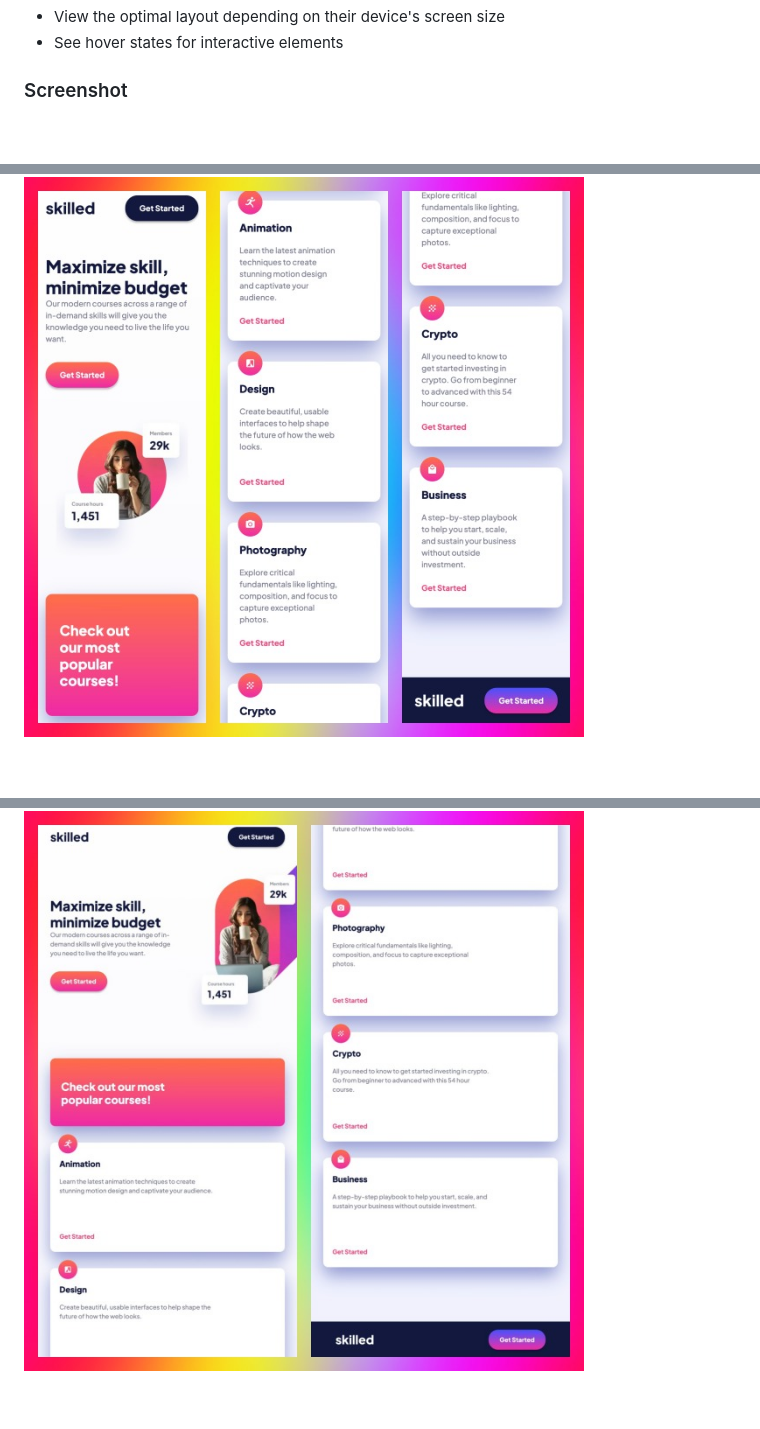
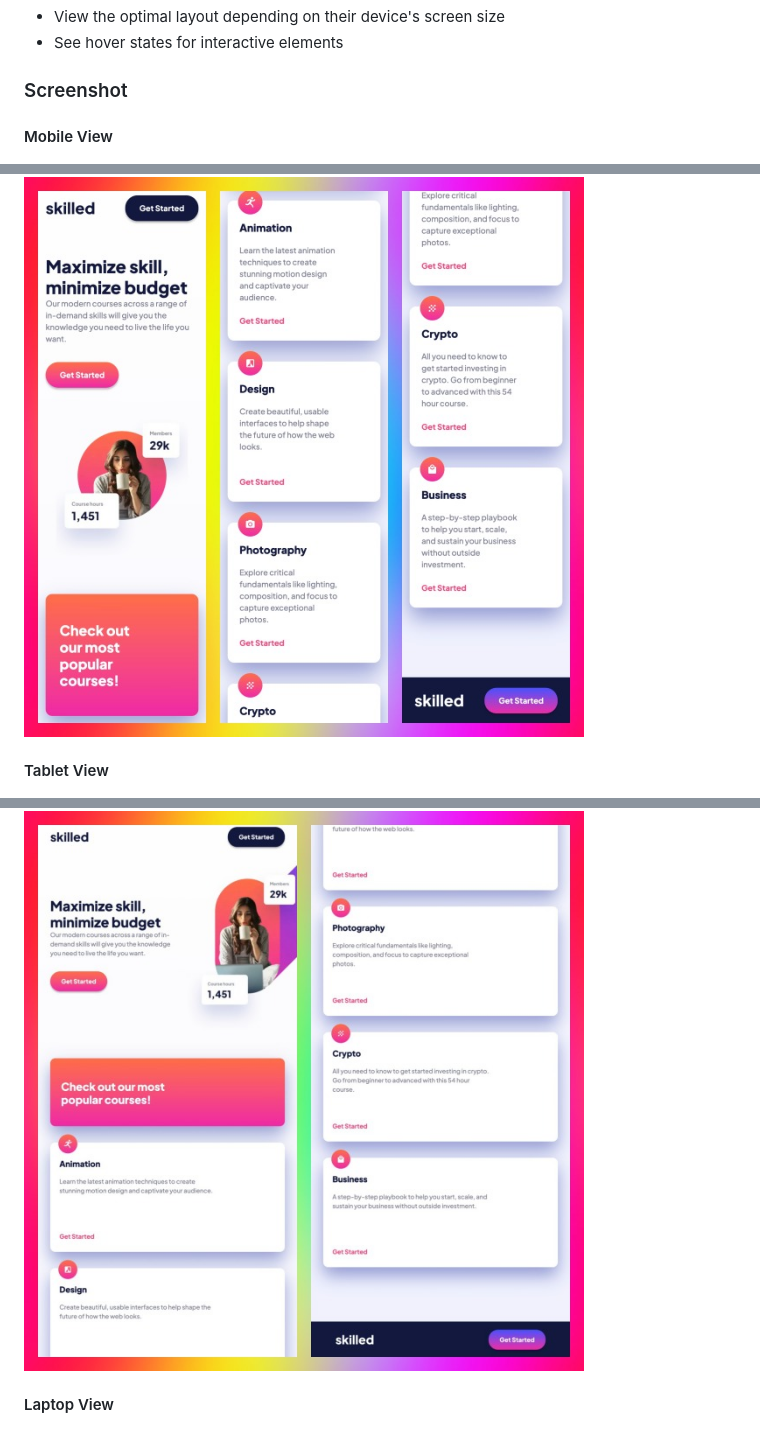
Before and after one commit to tlanettepollard/Skilled-ELearning-Landing-Page-TLP, a Markdown page: README.md, 3 parts joined by grey strips. GitHub-like rendering; blank space fills up the shorter version.

Commit message:
Updates
Signed-off-by: T. Lanette <TLPollard4516@gmail.com>

```diff
--- a/README.md
+++ b/README.md
@@ -29,12 +29,14 @@ Users should be able to:
 
 ### Screenshot
 
+
+#### Mobile View
 ![Mobile View](./assets/screenshots/MobileView.jpg)
 
-
+#### Tablet View
 ![Tablet View](./assets/screenshots/TabletView.jpg)
 
-
+#### Laptop View
 ![Laptop View](./assets/screenshots/MacBook%20Pro-1753477317625.jpeg)
 
 
```
